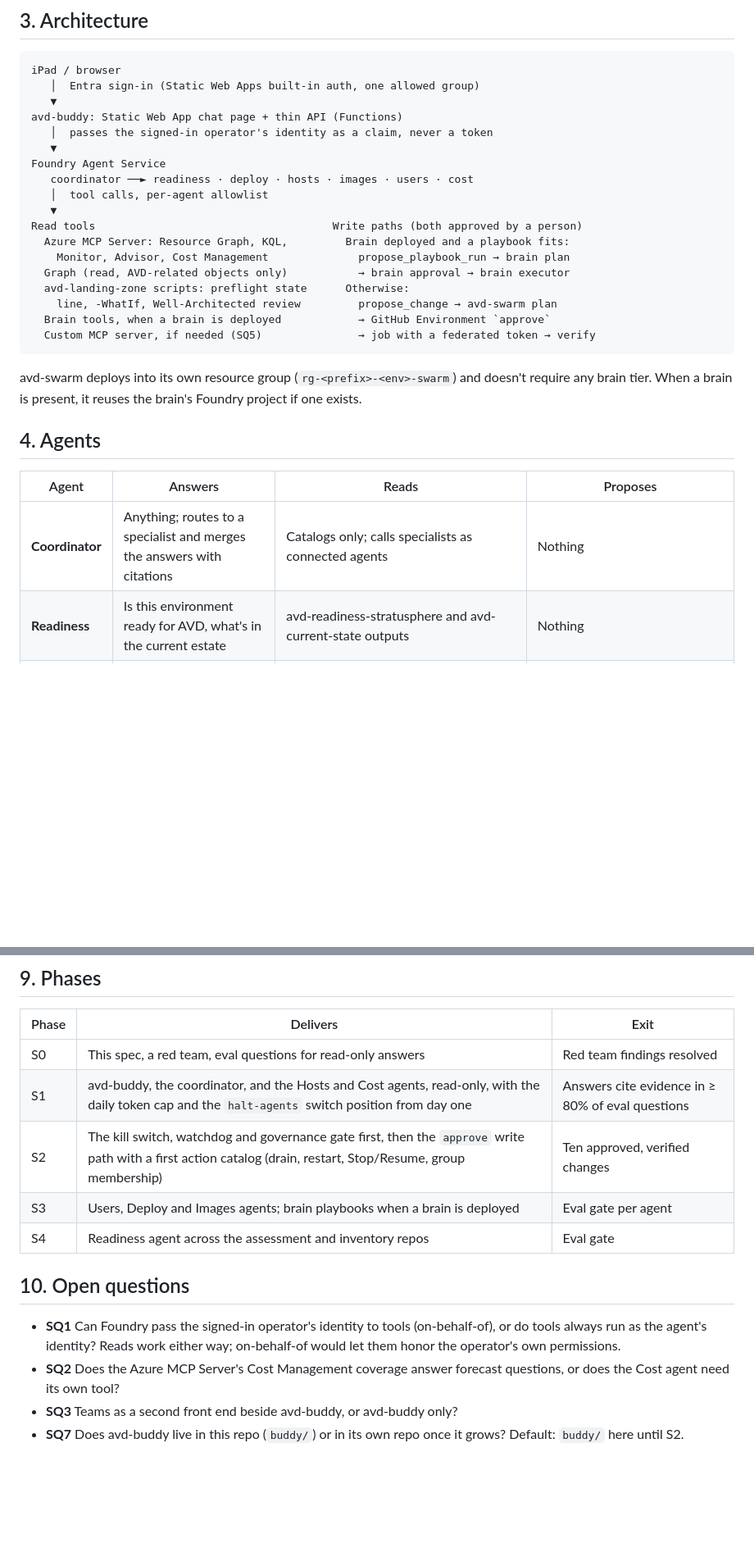
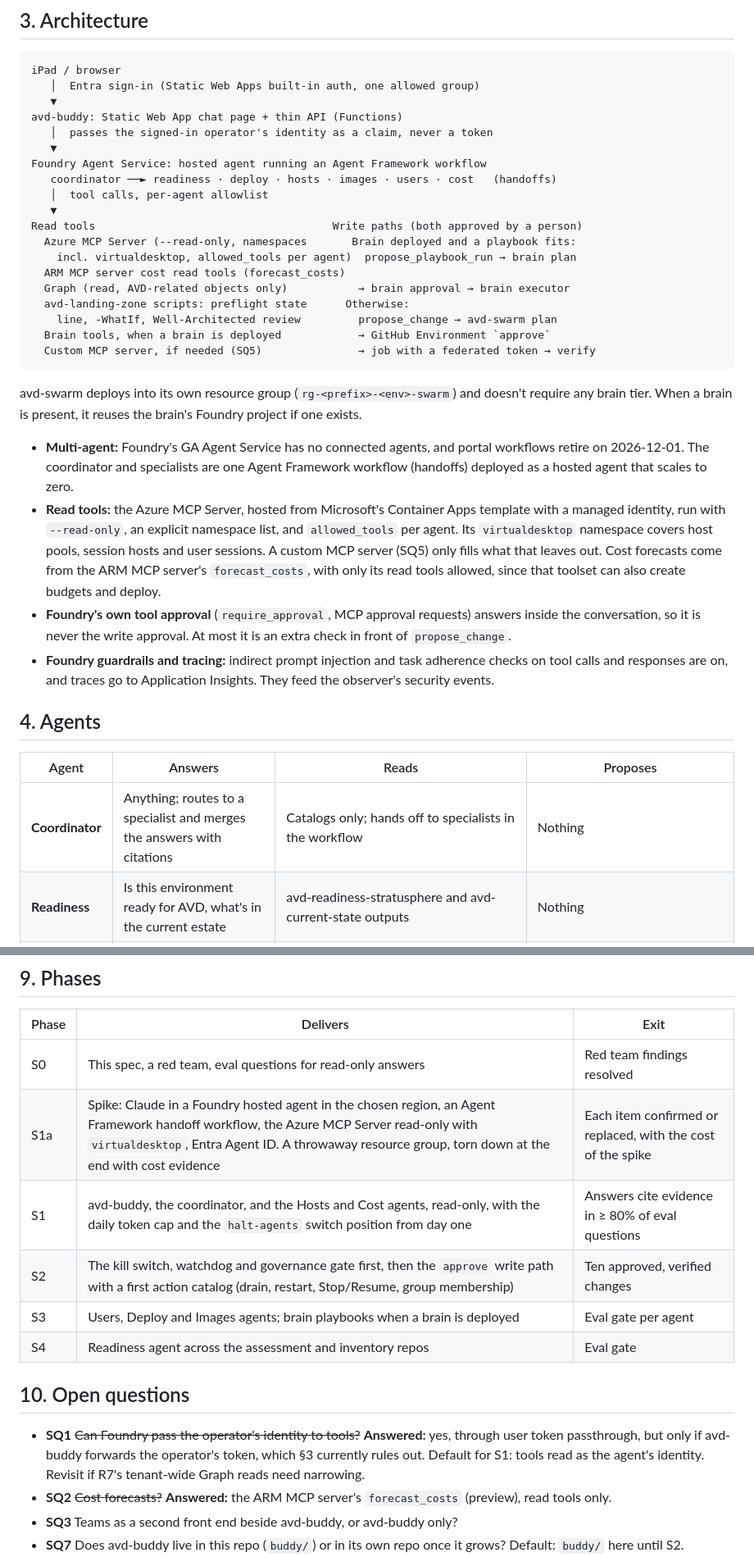
Before and after one commit to avd-ops/avd-swarm, a Markdown page: docs/spec.md, 2 parts joined by grey strips. Shown at 82% size. Drawn GitHub-style; blank space fills up the shorter version.

```diff
--- a/docs/spec.md
+++ b/docs/spec.md
@@ -42,13 +44,14 @@ iPad / browser
 avd-buddy: Static Web App chat page + thin API (Functions)
    │  passes the signed-in operator's identity as a claim, never a token
    ▼
-Foundry Agent Service
-   coordinator ──► readiness · deploy · hosts · images · users · cost
+Foundry Agent Service: hosted agent running an Agent Framework workflow
+   coordinator ──► readiness · deploy · hosts · images · users · cost   (handoffs)
    │  tool calls, per-agent allowlist
    ▼
 Read tools                                     Write paths (both approved by a person)
-  Azure MCP Server: Resource Graph, KQL,         Brain deployed and a playbook fits:
-    Monitor, Advisor, Cost Management              propose_playbook_run → brain plan
+  Azure MCP Server (--read-only, namespaces       Brain deployed and a playbook fits:
+    incl. virtualdesktop, allowed_tools per agent)  propose_playbook_run → brain plan
+  ARM MCP server cost read tools (forecast_costs)
   Graph (read, AVD-related objects only)           → brain approval → brain executor
   avd-landing-zone scripts: preflight state      Otherwise:
     line, -WhatIf, Well-Architected review         propose_change → avd-swarm plan
@@ -58,11 +61,16 @@ Read tools                                     Write paths (both approved by a p
 
 avd-swarm deploys into its own resource group (`rg-<prefix>-<env>-swarm`) and doesn't require any brain tier. When a brain is present, it reuses the brain's Foundry project if one exists.
 
+- **Multi-agent:** Foundry's GA Agent Service has no connected agents, and portal workflows retire on 2026-12-01. The coordinator and specialists are one Agent Framework workflow (handoffs) deployed as a hosted agent that scales to zero.
+- **Read tools:** the Azure MCP Server, hosted from Microsoft's Container Apps template with a managed identity, run with `--read-only`, an explicit namespace list, and `allowed_tools` per agent. Its `virtualdesktop` namespace covers host pools, session hosts and user sessions. A custom MCP server (SQ5) only fills what that leaves out. Cost forecasts come from the ARM MCP server's `forecast_costs`, with only its read tools allowed, since that toolset can also create budgets and deploy.
+- **Foundry's own tool approval** (`require_approval`, MCP approval requests) answers inside the conversation, so it is never the write approval. At most it is an extra check in front of `propose_change`.
+- **Foundry guardrails and tracing:** indirect prompt injection and task adherence checks on tool calls and responses are on, and traces go to Application Insights. They feed the observer's security events.
+
 ## 4. Agents
 
 | Agent | Answers | Reads | Proposes |
 |---|---|---|---|
-| **Coordinator** | Anything; routes to a specialist and merges the answers with citations | Catalogs only; calls specialists as connected agents | Nothing |
+| **Coordinator** | Anything; routes to a specialist and merges the answers with citations | Catalogs only; hands off to specialists in the workflow | Nothing |
 | **Readiness** | Is this environment ready for AVD, what's in the current estate | avd-readiness-stratusphere and avd-current-state outputs | Nothing |
 | **Deploy** | What's deployed where, what a redeploy would change, preflight results | Deployment history, what-if, preflight state line, Well-Architected review | A PR to avd-landing-zone's parameters, which that repo's own `deploy.yml` runs. Never an `approve` action (red team R8) |
 | **Hosts** | Health, sessions, drain state, agent version, failed checks | Resource Graph, KQL (`WVDAgentHealthStatus`, `WVDErrors`, ...), brain episodes | Host actions (drain, restart agent, recycle, re-register) |
@@ -171,6 +180,7 @@ The pattern moves to tenant-swarm once avd-swarm has a record of approved, verif
 | Phase | Delivers | Exit |
 |---|---|---|
 | S0 | This spec, a red team, eval questions for read-only answers | Red team findings resolved |
+| S1a | Spike: Claude in a Foundry hosted agent in the chosen region, an Agent Framework handoff workflow, the Azure MCP Server read-only with `virtualdesktop`, Entra Agent ID. A throwaway resource group, torn down at the end with cost evidence | Each item confirmed or replaced, with the cost of the spike |
 | S1 | avd-buddy, the coordinator, and the Hosts and Cost agents, read-only, with the daily token cap and the `halt-agents` switch position from day one | Answers cite evidence in ≥ 80% of eval questions |
 | S2 | The kill switch, watchdog and governance gate first, then the `approve` write path with a first action catalog (drain, restart, Stop/Resume, group membership) | Ten approved, verified changes |
 | S3 | Users, Deploy and Images agents; brain playbooks when a brain is deployed | Eval gate per agent |
@@ -178,8 +188,8 @@ The pattern moves to tenant-swarm once avd-swarm has a record of approved, verif
 
 ## 10. Open questions
 
-- **SQ1** Can Foundry pass the signed-in operator's identity to tools (on-behalf-of), or do tools always run as the agent's identity? Reads work either way; on-behalf-of would let them honor the operator's own permissions.
-- **SQ2** Does the Azure MCP Server's Cost Management coverage answer forecast questions, or does the Cost agent need its own tool?
+- **SQ1** ~~Can Foundry pass the operator's identity to tools?~~ **Answered:** yes, through user token passthrough, but only if avd-buddy forwards the operator's token, which §3 currently rules out. Default for S1: tools read as the agent's identity. Revisit if R7's tenant-wide Graph reads need narrowing.
+- **SQ2** ~~Cost forecasts?~~ **Answered:** the ARM MCP server's `forecast_costs` (preview), read tools only.
 - **SQ3** Teams as a second front end beside avd-buddy, or avd-buddy only?
 - **SQ7** Does avd-buddy live in this repo (`buddy/`) or in its own repo once it grows? Default: `buddy/` here until S2.
 - **SQ4** Should S1 start with Claude Code in GitHub Actions as the coordinator, before the Foundry setup?
```
Also changed, not shown: other parts of docs/spec.md (+5 -2 lines), docs/governance.md (+6 -1 lines), docs/prior-art.md (added, +143 -0 lines).
